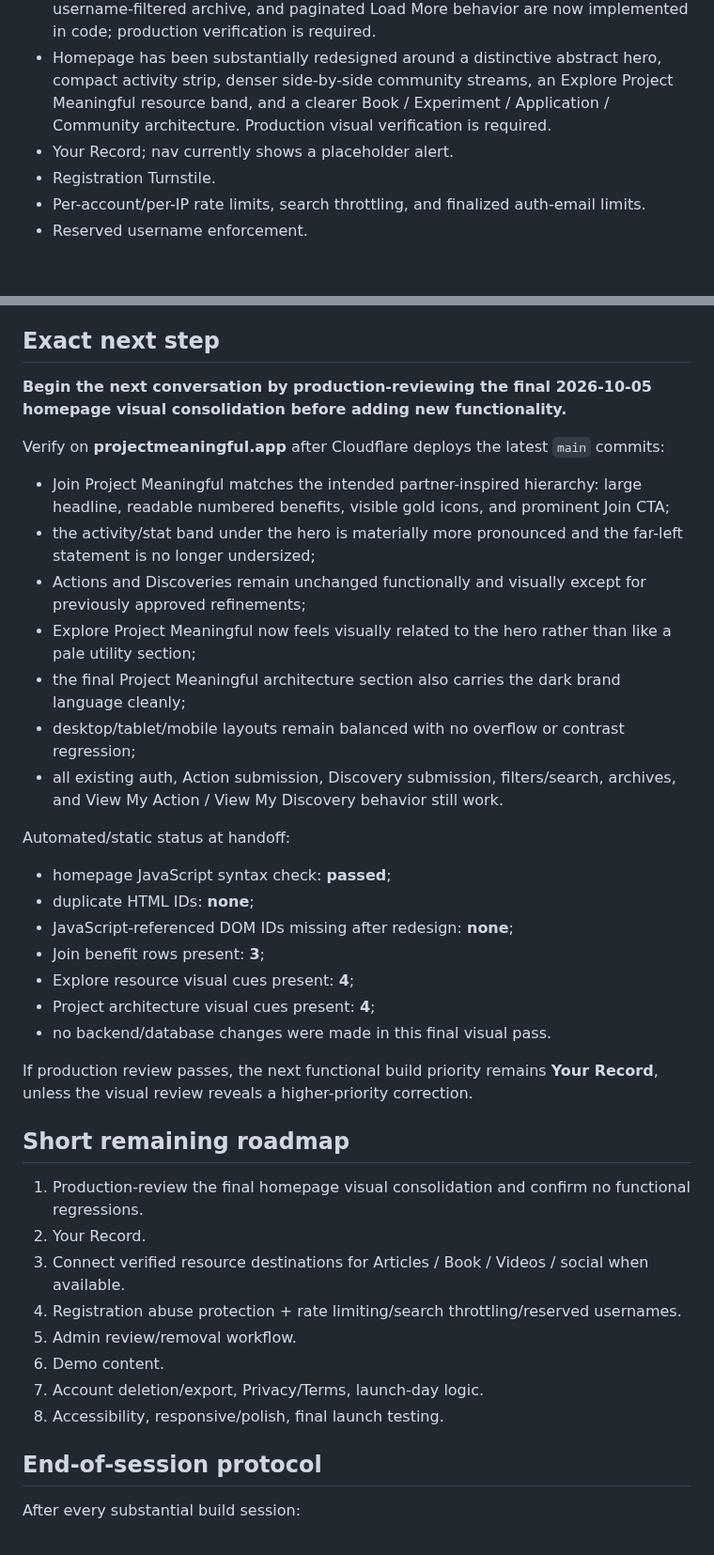
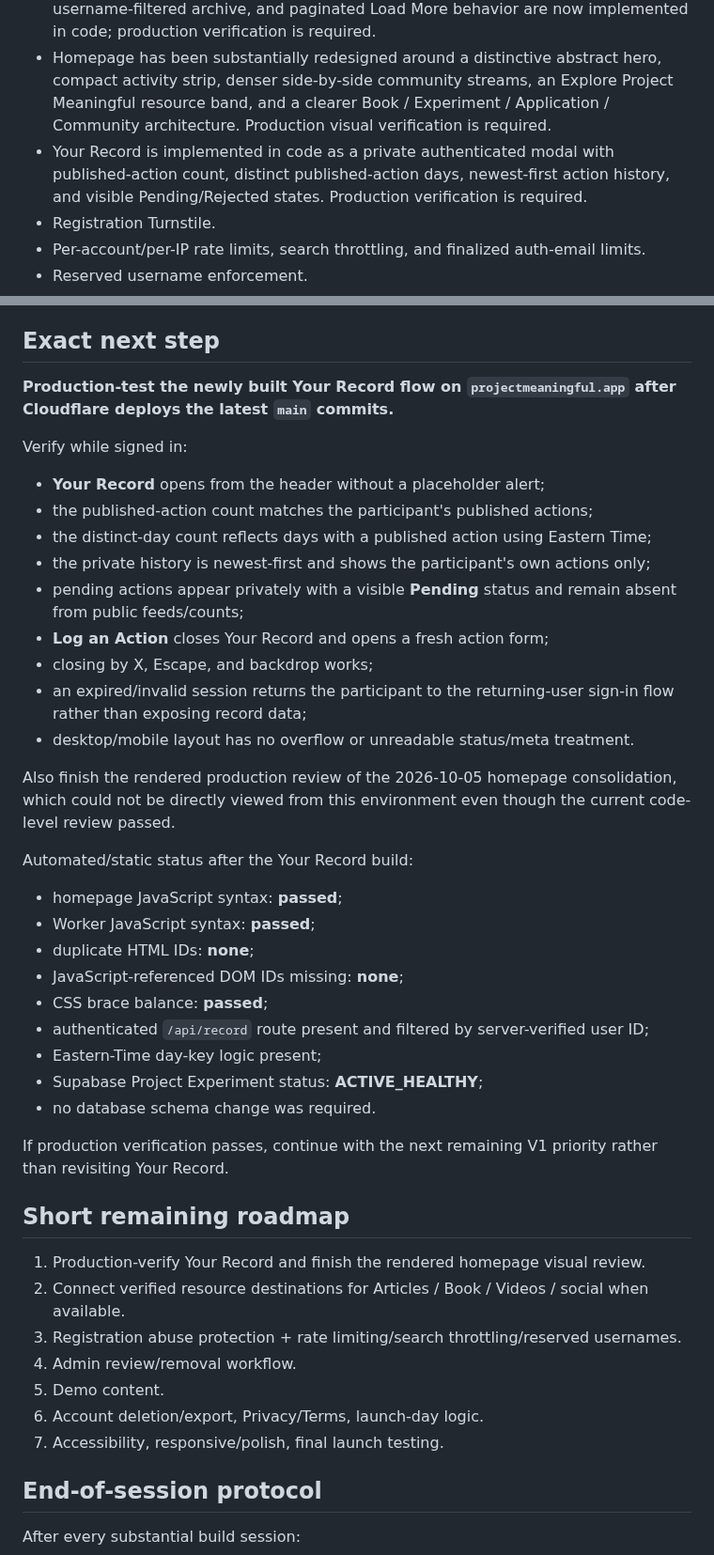
Before and after one commit to SRYProjects/Project-Experiment, a Markdown page: PROJECT_STATE.md, 2 parts joined by grey strips. Shown at 94% size. Rendered like a GitHub page; blank space fills up the shorter version.

Commit message:
Update project state after Your Record build

```diff
--- a/PROJECT_STATE.md
+++ b/PROJECT_STATE.md
@@ -115,7 +115,7 @@ Recent live test examples included Work (“Finished proposal for new clients”
 - Dedicated Meaningful Actions archive is implemented with server-side category/username filtering and paginated Load More behavior; production verification is still required.
 - Discoveries submission, moderation, homepage public feed, exact case-insensitive username-filtered archive, and paginated Load More behavior are now implemented in code; production verification is required.
 - Homepage has been substantially redesigned around a distinctive abstract hero, compact activity strip, denser side-by-side community streams, an Explore Project Meaningful resource band, and a clearer Book / Experiment / Application / Community architecture. Production visual verification is required.
-- Your Record; nav currently shows a placeholder alert.
+- Your Record is implemented in code as a private authenticated modal with published-action count, distinct published-action days, newest-first action history, and visible Pending/Rejected states. Production verification is required.
 - Registration Turnstile.
 - Per-account/per-IP rate limits, search throttling, and finalized auth-email limits.
 - Reserved username enforcement.
@@ -184,37 +193,42 @@ Production deployment is live at **projectmeaningful.app**. The latest code chan
 On 2026-09-29 the live Supabase public schema was inspected through read-only catalog queries. The resulting baseline was committed to `supabase/schema.sql`. No production database objects were changed during this capture.
 
 ## Exact next step
-**Begin the next conversation by production-reviewing the final 2026-10-05 homepage visual consolidation before adding new functionality.**
+**Production-test the newly built Your Record flow on `projectmeaningful.app` after Cloudflare deploys the latest `main` commits.**
 
-Verify on **projectmeaningful.app** after Cloudflare deploys the latest `main` commits:
-- Join Project Meaningful matches the intended partner-inspired hierarchy: large headline, readable numbered benefits, visible gold icons, and prominent Join CTA;
-- the activity/stat band under the hero is materially more pronounced and the far-left statement is no longer undersized;
-- Actions and Discoveries remain unchanged functionally and visually except for previously approved refinements;
-- Explore Project Meaningful now feels visually related to the hero rather than like a pale utility section;
-- the final Project Meaningful architecture section also carries the dark brand language cleanly;
-- desktop/tablet/mobile layouts remain balanced with no overflow or contrast regression;
-- all existing auth, Action submission, Discovery submission, filters/search, archives, and View My Action / View My Discovery behavior still work.
+Verify while signed in:
+- **Your Record** opens from the header without a placeholder alert;
+- the published-action count matches the participant's published actions;
+- the distinct-day count reflects days with a published action using Eastern Time;
+- the private history is newest-first and shows the participant's own actions only;
+- pending actions appear privately with a visible **Pending** status and remain absent from public feeds/counts;
+- **Log an Action** closes Your Record and opens a fresh action form;
+- closing by X, Escape, and backdrop works;
+- an expired/invalid session returns the participant to the returning-user sign-in flow rather than exposing record data;
+- desktop/mobile layout has no overflow or unreadable status/meta treatment.
 
-Automated/static status at handoff:
-- homepage JavaScript syntax check: **passed**;
+Also finish the rendered production review of the 2026-10-05 homepage consolidation, which could not be directly viewed from this environment even though the current code-level review passed.
+
+Automated/static status after the Your Record build:
+- homepage JavaScript syntax: **passed**;
+- Worker JavaScript syntax: **passed**;
 - duplicate HTML IDs: **none**;
-- JavaScript-referenced DOM IDs missing after redesign: **none**;
-- Join benefit rows present: **3**;
-- Explore resource visual cues present: **4**;
-- Project architecture visual cues present: **4**;
-- no backend/database changes were made in this final visual pass.
+- JavaScript-referenced DOM IDs missing: **none**;
+- CSS brace balance: **passed**;
+- authenticated `/api/record` route present and filtered by server-verified user ID;
+- Eastern-Time day-key logic present;
+- Supabase Project Experiment status: **ACTIVE_HEALTHY**;
+- no database schema change was required.
 
-If production review passes, the next functional build priority remains **Your Record**, unless the visual review reveals a higher-priority correction.
+If production verification passes, continue with the next remaining V1 priority rather than revisiting Your Record.
 
 ## Short remaining roadmap
-1. Production-review the final homepage visual consolidation and confirm no functional regressions.
-2. Your Record.
-3. Connect verified resource destinations for Articles / Book / Videos / social when available.
-4. Registration abuse protection + rate limiting/search throttling/reserved usernames.
-5. Admin review/removal workflow.
-6. Demo content.
-7. Account deletion/export, Privacy/Terms, launch-day logic.
-8. Accessibility, responsive/polish, final launch testing.
+1. Production-verify Your Record and finish the rendered homepage visual review.
+2. Connect verified resource destinations for Articles / Book / Videos / social when available.
+3. Registration abuse protection + rate limiting/search throttling/reserved usernames.
+4. Admin review/removal workflow.
+5. Demo content.
+6. Account deletion/export, Privacy/Terms, launch-day logic.
+7. Accessibility, responsive/polish, final launch testing.
 
 ## End-of-session protocol
 After every substantial build session:
```
Also changed, not shown: other parts of PROJECT_STATE.md (+10 -1 lines).
